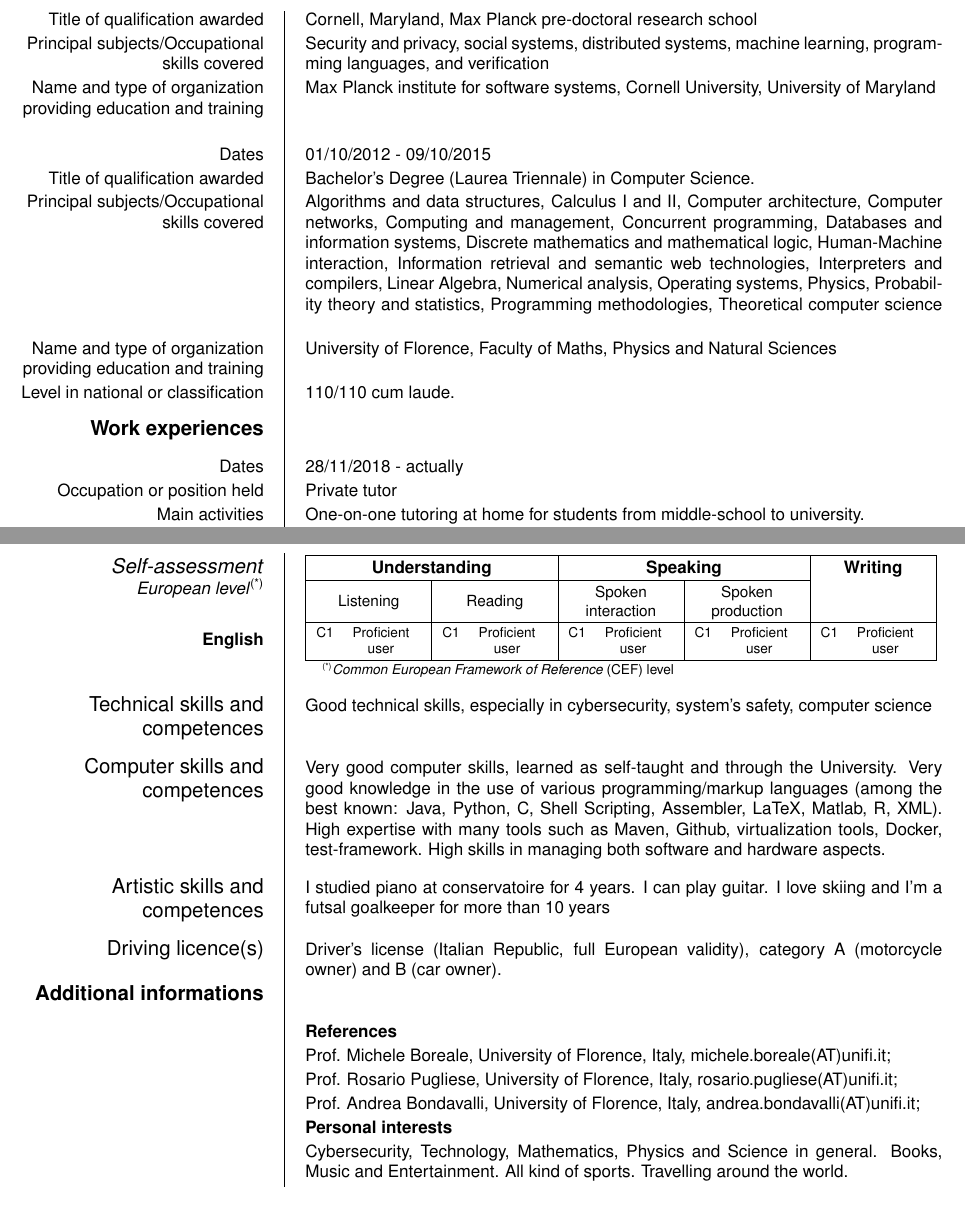
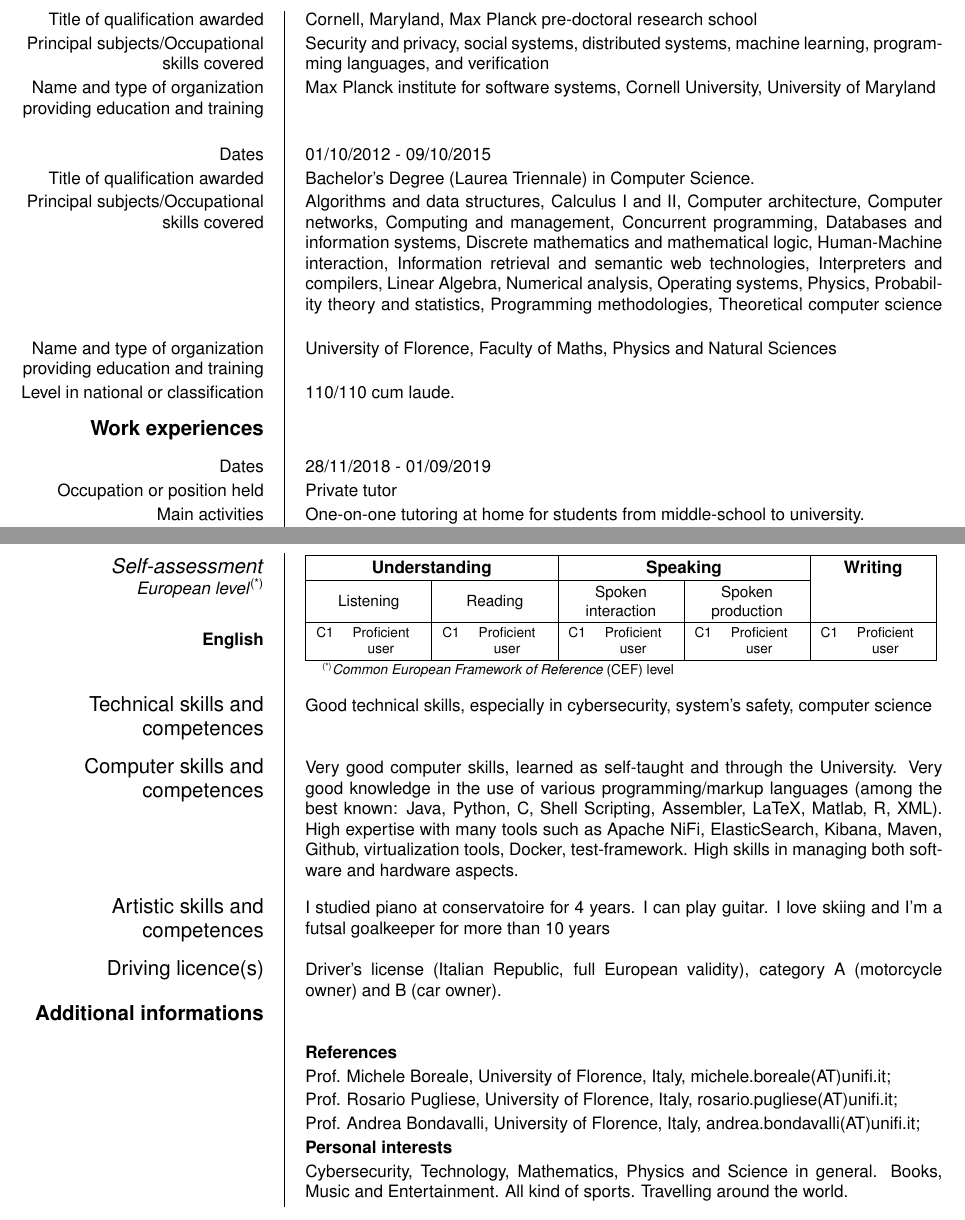
Before and after one commit to ma-buracchi/CV, a LaTeX CV (cv_eng.tex): two parts of pages 2 and 3 of 3, joined at a grey line, cut so that both start at the same text. Compiled offline with pdfLaTeX.

Commit message:
aggiornata data fine matemagia e aggiunti tool nelle competenze informatiche

```diff
--- a/cv_eng.tex
+++ b/cv_eng.tex
@@ -70,7 +70,7 @@
 %--------------------------------------------------------------
 
 		\ecvsection{Work experiences}
-		\ecvitem{Dates}{28/11/2018 - actually}
+		\ecvitem{Dates}{28/11/2018 - 01/09/2019}
 		\ecvitem{Occupation or position held}{Private tutor}
 		\ecvitem{Main activities}{One-on-one tutoring at home for students from middle-school to university.}
 		\ecvitem{Name and address of employer}{Centro didattico Matemagia - Via Baracca 166, Firenze}
@@ -110,7 +110,7 @@
 
 		\ecvitem[10pt]{\large Technical skills and competences}{Good technical skills, especially in cybersecurity, system's safety, computer science}
 
-		\ecvitem[10pt]{\large Computer skills and competences}{Very good computer skills, learned as self-taught and through the University. Very good knowledge in the use of various programming/markup languages (among the best known: Java, Python, C, Shell Scripting, Assembler, LaTeX, Matlab, R, XML). High expertise with many tools such as Maven, Github, virtualization tools, Docker, test-framework. High skills in managing both software and hardware aspects.}
+		\ecvitem[10pt]{\large Computer skills and competences}{Very good computer skills, learned as self-taught and through the University. Very good knowledge in the use of various programming/markup languages (among the best known: Java, Python, C, Shell Scripting, Assembler, LaTeX, Matlab, R, XML). High expertise with many tools such as Apache NiFi, ElasticSearch, Kibana, Maven, Github, virtualization tools, Docker, test-framework. High skills in managing both software and hardware aspects.}
 
 		\ecvitem[10pt]{\large Artistic skills and competences}{I studied piano at conservatoire for 4 years. I can play guitar. I love skiing and I'm a futsal goalkeeper for more than 10 years}
 
```
Also changed, not shown: cv_eng.pdf.
